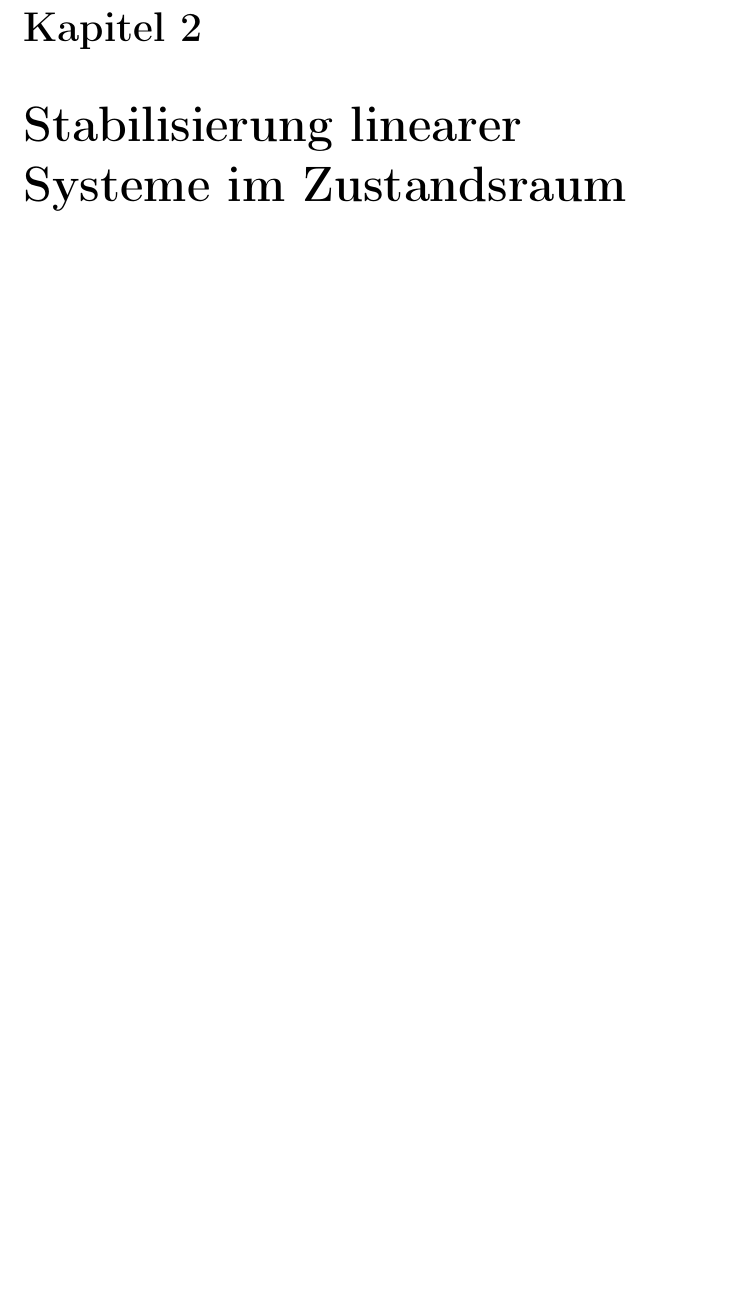
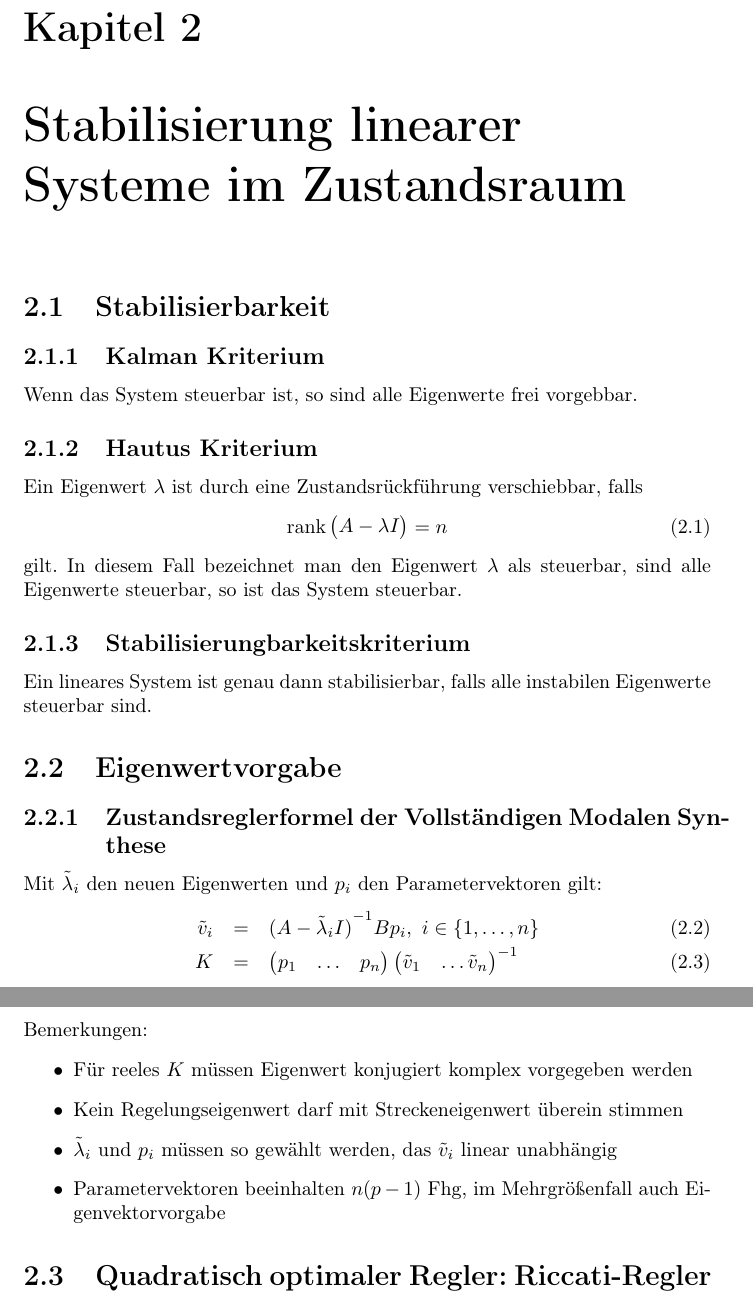
Before and after one commit to aul12/Zusammenfassung-Systemtheorie, a LaTeX document (main.tex, which reads sections/02-stabilisierung.tex): part of page 12 of 16 before the commit and two parts of pages 12 and 13 of 17 after it, the two joined at a grey line, cut so that both start at the same text, the shorter picture padded with empty space. Compiled offline with pdfLaTeX.

Commit message:
Modale Synthese

```diff
--- a/sections/02-stabilisierung.tex
+++ b/sections/02-stabilisierung.tex
@@ -1 +1,36 @@
 \chapter{Stabilisierung linearer Systeme im Zustandsraum}
+\section{Stabilisierbarkeit}
+\subsection{Kalman Kriterium}
+Wenn das System steuerbar ist, so sind alle Eigenwerte frei vorgebbar.
+
+\subsection{Hautus Kriterium}
+Ein Eigenwert $\lambda$ ist durch eine Zustandsrückführung verschiebbar, falls
+\begin{equation}
+    \rank \begin{pmatrix} A-\lambda I \end{pmatrix} = n
+\end{equation}
+gilt. In diesem Fall bezeichnet man den Eigenwert $\lambda$ als steuerbar, sind alle Eigenwerte steuerbar,
+so ist das System steuerbar.
+
+\subsection{Stabilisierungbarkeitskriterium}
+Ein lineares System ist genau dann stabilisierbar, falls alle instabilen Eigenwerte steuerbar sind.
+
+\section{Eigenwertvorgabe}
+\subsection{Zustandsreglerformel der Vollständigen Modalen Synthese}
+Mit $\tilde{\lambda}_i$ den neuen Eigenwerten und $p_i$ den Parametervektoren gilt:
+\begin{eqnarray}
+    \tilde{v}_i &=& {(A-\tilde{\lambda}_i I)}^{-1} B p_i,\ i \in \{1, \ldots, n\} \\
+    K &=& \begin{pmatrix} p_1 & \ldots & p_n \end{pmatrix}
+            {\begin{pmatrix}\tilde{v}_1 & \ldots \tilde{v}_n \end{pmatrix}}^{-1}
+\end{eqnarray}
+
+Bemerkungen:
+\begin{itemize}
+    \item Für reeles $K$ müssen Eigenwert konjugiert komplex vorgegeben werden
+    \item Kein Regelungseigenwert darf mit Streckeneigenwert überein stimmen
+    \item $\tilde{\lambda}_i$ und $p_i$ müssen so gewählt werden, das $\tilde{v}_i$
+        linear unabhängig
+    \item Parametervektoren beeinhalten $n(p-1)$ Fhg, im Mehrgrößenfall
+        auch Eigenvektorvorgabe
+\end{itemize}
+
+\section{Quadratisch optimaler Regler: Riccati-Regler}
```
